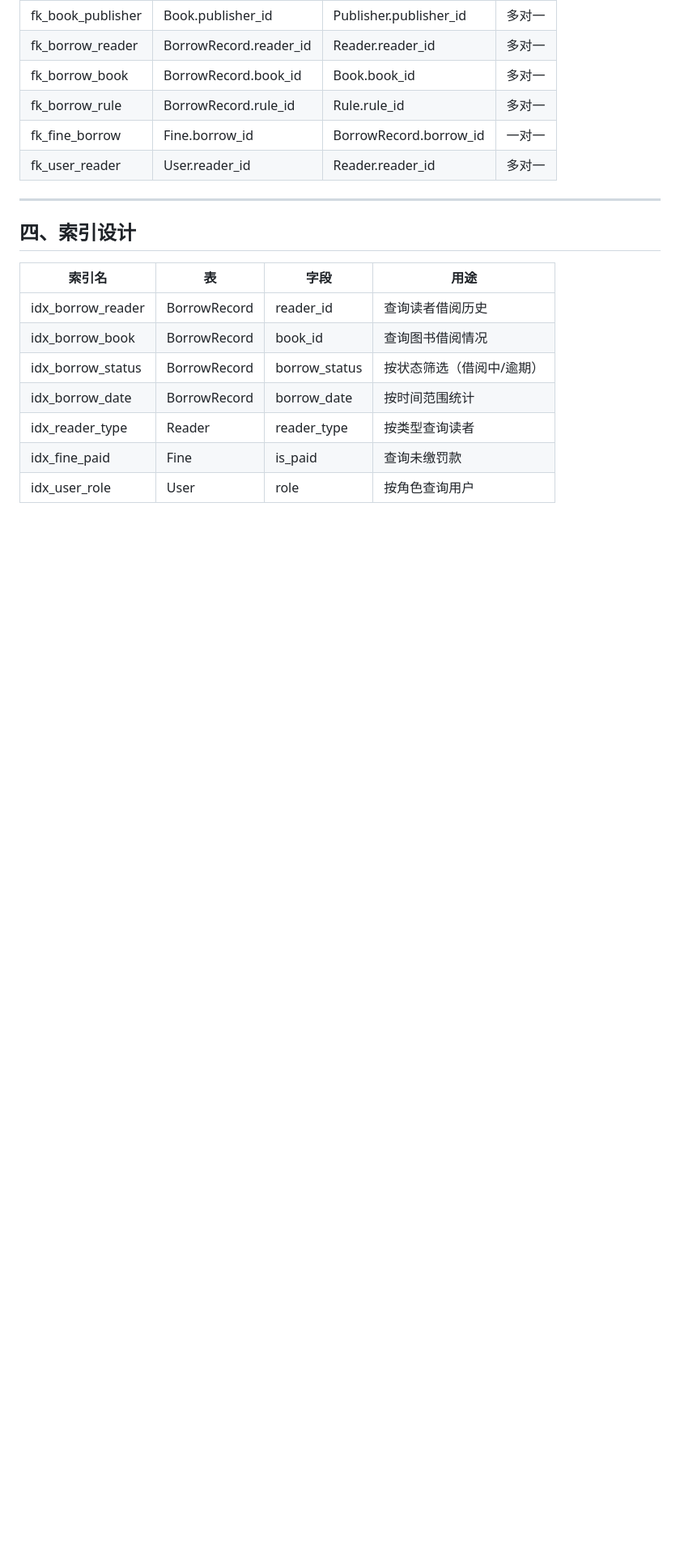
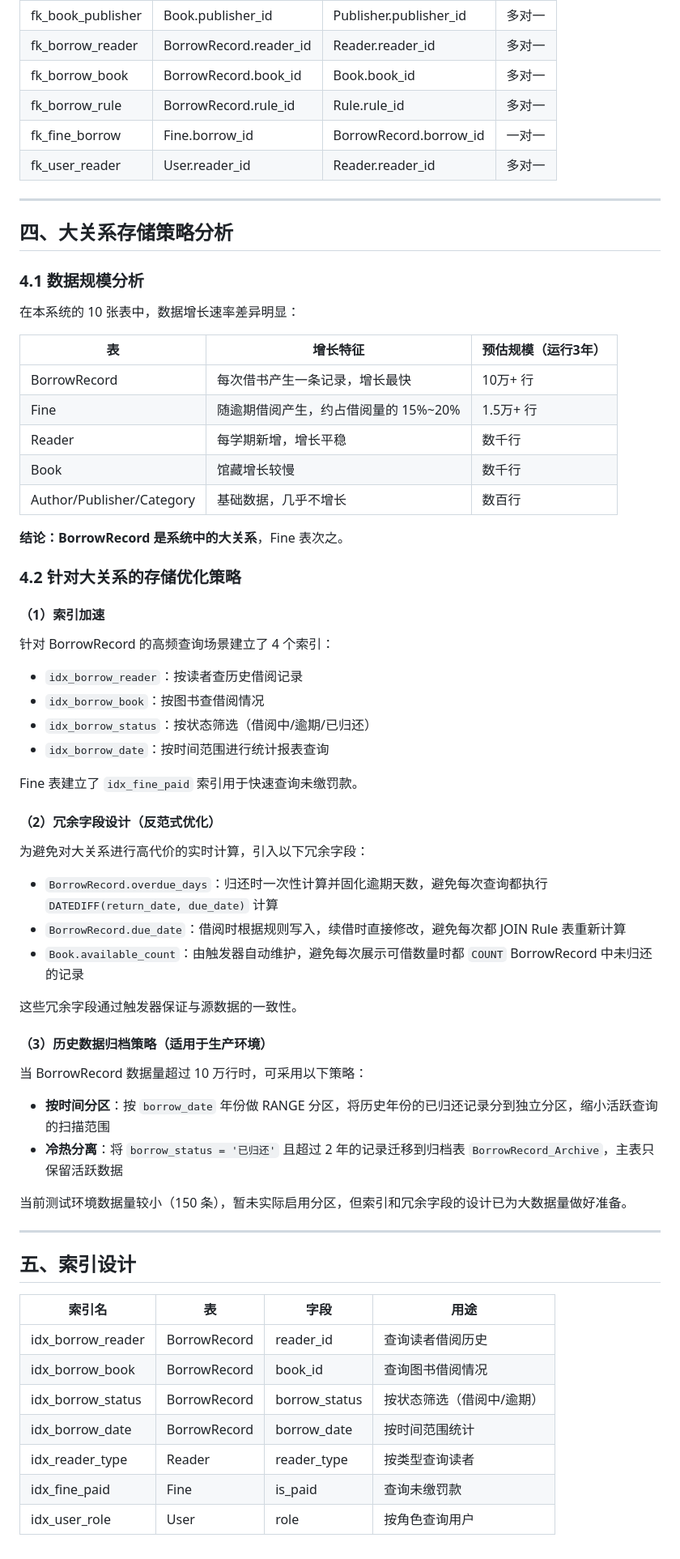
Before and after one commit to eileenlx11-ovo/usst26_library_management_system, a Markdown page: database/design/系统数据库设计.md, the part around the change. Shown at 81% size. GitHub-like rendering; blank space fills up the shorter version.

```diff
--- a/database/design/系统数据库设计.md
+++ b/database/design/系统数据库设计.md
@@ -209,7 +209,57 @@ Publisher ─┘   Reader ─┘
 
 ---
 
-## 四、索引设计
+## 四、大关系存储策略分析
+
+### 4.1 数据规模分析
+
+在本系统的 10 张表中，数据增长速率差异明显：
+
+| 表 | 增长特征 | 预估规模（运行3年） |
+|------|----------|---------------------|
+| BorrowRecord | 每次借书产生一条记录，增长最快 | 10万+ 行 |
+| Fine | 随逾期借阅产生，约占借阅量的 15%~20% | 1.5万+ 行 |
+| Reader | 每学期新增，增长平稳 | 数千行 |
+| Book | 馆藏增长较慢 | 数千行 |
+| Author/Publisher/Category | 基础数据，几乎不增长 | 数百行 |
+
+**结论：BorrowRecord 是系统中的大关系**，Fine 表次之。
+
+### 4.2 针对大关系的存储优化策略
+
+#### （1）索引加速
+
+针对 BorrowRecord 的高频查询场景建立了 4 个索引：
+
+- `idx_borrow_reader`：按读者查历史借阅记录
+- `idx_borrow_book`：按图书查借阅情况
+- `idx_borrow_status`：按状态筛选（借阅中/逾期/已归还）
+- `idx_borrow_date`：按时间范围进行统计报表查询
+
+Fine 表建立了 `idx_fine_paid` 索引用于快速查询未缴罚款。
+
+#### （2）冗余字段设计（反范式优化）
+
+为避免对大关系进行高代价的实时计算，引入以下冗余字段：
+
+- `BorrowRecord.overdue_days`：归还时一次性计算并固化逾期天数，避免每次查询都执行 `DATEDIFF(return_date, due_date)` 计算
+- `BorrowRecord.due_date`：借阅时根据规则写入，续借时直接修改，避免每次都 JOIN Rule 表重新计算
+- `Book.available_count`：由触发器自动维护，避免每次展示可借数量时都 `COUNT` BorrowRecord 中未归还的记录
+
+这些冗余字段通过触发器保证与源数据的一致性。
+
+#### （3）历史数据归档策略（适用于生产环境）
+
+当 BorrowRecord 数据量超过 10 万行时，可采用以下策略：
+
+- **按时间分区**：按 `borrow_date` 年份做 RANGE 分区，将历史年份的已归还记录分到独立分区，缩小活跃查询的扫描范围
+- **冷热分离**：将 `borrow_status = '已归还'` 且超过 2 年的记录迁移到归档表 `BorrowRecord_Archive`，主表只保留活跃数据
+
+当前测试环境数据量较小（150 条），暂未实际启用分区，但索引和冗余字段的设计已为大数据量做好准备。
+
+---
+
+## 五、索引设计
 
 | 索引名 | 表 | 字段 | 用途 |
 |--------|------|------|------|
```
Also changed, not shown: database/README.md (+10 -10 lines).
